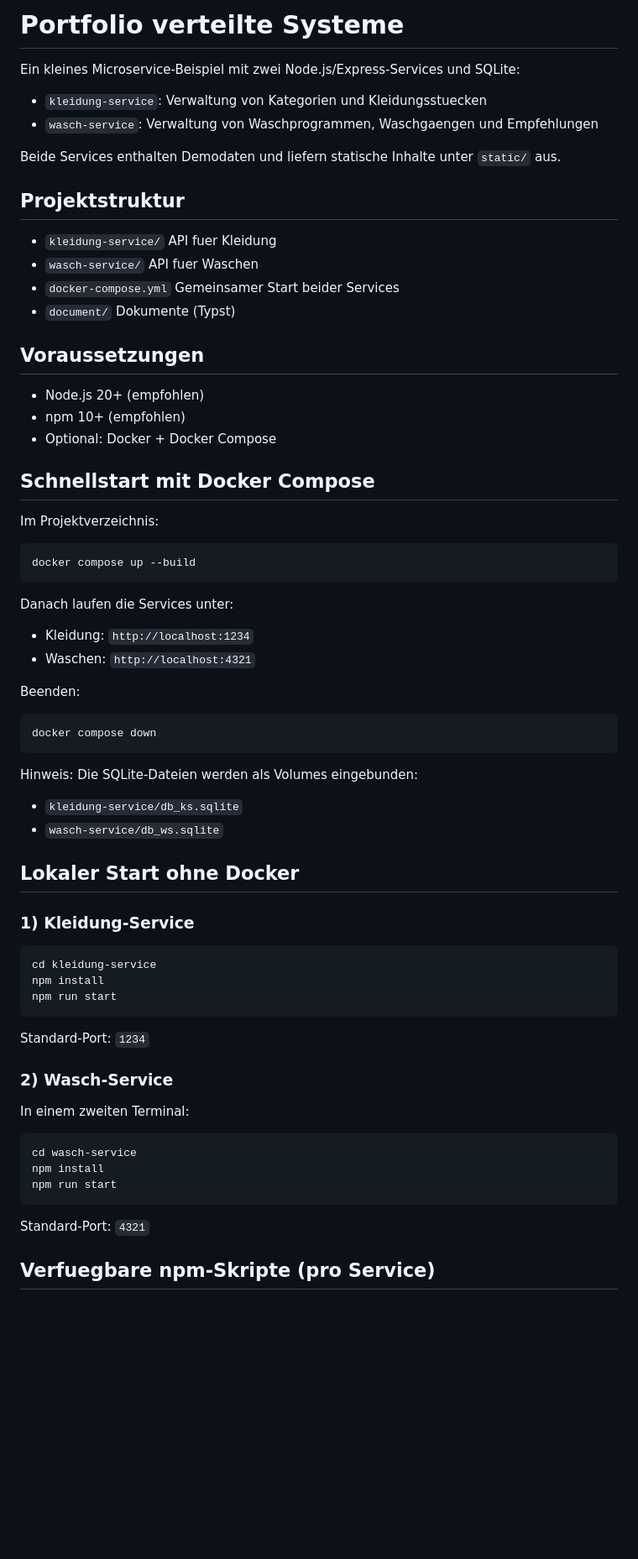
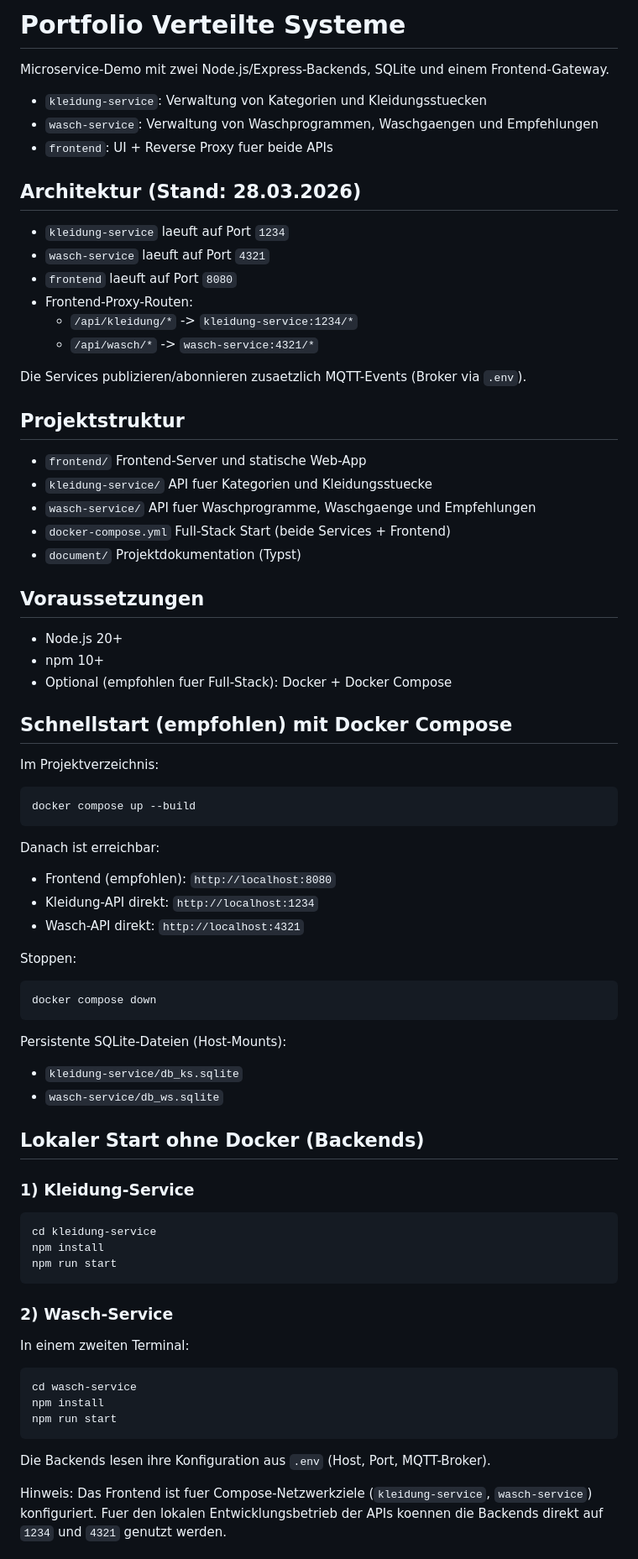
Before and after one commit to mariushuck/portfolio-vs, a Markdown page: README.md, the part around one of its changes. Shown at 84% size. Rendered like a GitHub page; blank space fills up the shorter version.

````diff
--- a/README.md
+++ b/README.md
@@ -1,26 +1,37 @@
-# Portfolio verteilte Systeme
+# Portfolio Verteilte Systeme
 
-Ein kleines Microservice-Beispiel mit zwei Node.js/Express-Services und SQLite:
+Microservice-Demo mit zwei Node.js/Express-Backends, SQLite und einem Frontend-Gateway.
 
 - `kleidung-service`: Verwaltung von Kategorien und Kleidungsstuecken
 - `wasch-service`: Verwaltung von Waschprogrammen, Waschgaengen und Empfehlungen
+- `frontend`: UI + Reverse Proxy fuer beide APIs
 
-Beide Services enthalten Demodaten und liefern statische Inhalte unter `static/` aus.
+## Architektur (Stand: 28.03.2026)
+
+- `kleidung-service` laeuft auf Port `1234`
+- `wasch-service` laeuft auf Port `4321`
+- `frontend` laeuft auf Port `8080`
+- Frontend-Proxy-Routen:
+  - `/api/kleidung/*` -> `kleidung-service:1234/*`
+  - `/api/wasch/*` -> `wasch-service:4321/*`
+
+Die Services publizieren/abonnieren zusaetzlich MQTT-Events (Broker via `.env`).
 
 ## Projektstruktur
 
-- `kleidung-service/` API fuer Kleidung
-- `wasch-service/` API fuer Waschen
-- `docker-compose.yml` Gemeinsamer Start beider Services
-- `document/` Dokumente (Typst)
+- `frontend/` Frontend-Server und statische Web-App
+- `kleidung-service/` API fuer Kategorien und Kleidungsstuecke
+- `wasch-service/` API fuer Waschprogramme, Waschgaenge und Empfehlungen
+- `docker-compose.yml` Full-Stack Start (beide Services + Frontend)
+- `document/` Projektdokumentation (Typst)
 
 ## Voraussetzungen
 
-- Node.js 20+ (empfohlen)
-- npm 10+ (empfohlen)
-- Optional: Docker + Docker Compose
+- Node.js 20+
+- npm 10+
+- Optional (empfohlen fuer Full-Stack): Docker + Docker Compose
 
-## Schnellstart mit Docker Compose
+## Schnellstart (empfohlen) mit Docker Compose
 
 Im Projektverzeichnis:
 
@@ -28,23 +39,24 @@ Im Projektverzeichnis:
 docker compose up --build
 ```
 
-Danach laufen die Services unter:
+Danach ist erreichbar:
 
-- Kleidung: `http://localhost:1234`
-- Waschen: `http://localhost:4321`
+- Frontend (empfohlen): `http://localhost:8080`
+- Kleidung-API direkt: `http://localhost:1234`
+- Wasch-API direkt: `http://localhost:4321`
 
-Beenden:
+Stoppen:
 
 ```bash
 docker compose down
 ```
 
-Hinweis: Die SQLite-Dateien werden als Volumes eingebunden:
+Persistente SQLite-Dateien (Host-Mounts):
 
 - `kleidung-service/db_ks.sqlite`
 - `wasch-service/db_ws.sqlite`
 
-## Lokaler Start ohne Docker
+## Lokaler Start ohne Docker (Backends)
 
 ### 1) Kleidung-Service
 
@@ -53,8 +65,6 @@ cd kleidung-service
 npm install
 npm run start
 ```
-
-Standard-Port: `1234`
 
 ### 2) Wasch-Service
 
@@ -66,7 +76,7 @@ npm install
 npm run start
 ```
 
-Standard-Port: `4321`
+Die Backends lesen ihre Konfiguration aus `.env` (Host, Port, MQTT-Broker).
 
-## Verfuegbare npm-Skripte (pro Service)
+Hinweis: Das Frontend ist fuer Compose-Netzwerkziele (`kleidung-service`, `wasch-service`) konfiguriert. Fuer den lokalen Entwicklungsbetrieb der APIs koennen die Backends direkt auf `1234` und `4321` genutzt werden.
 
````
Also changed, not shown: other parts of README.md (+41 -17 lines).
